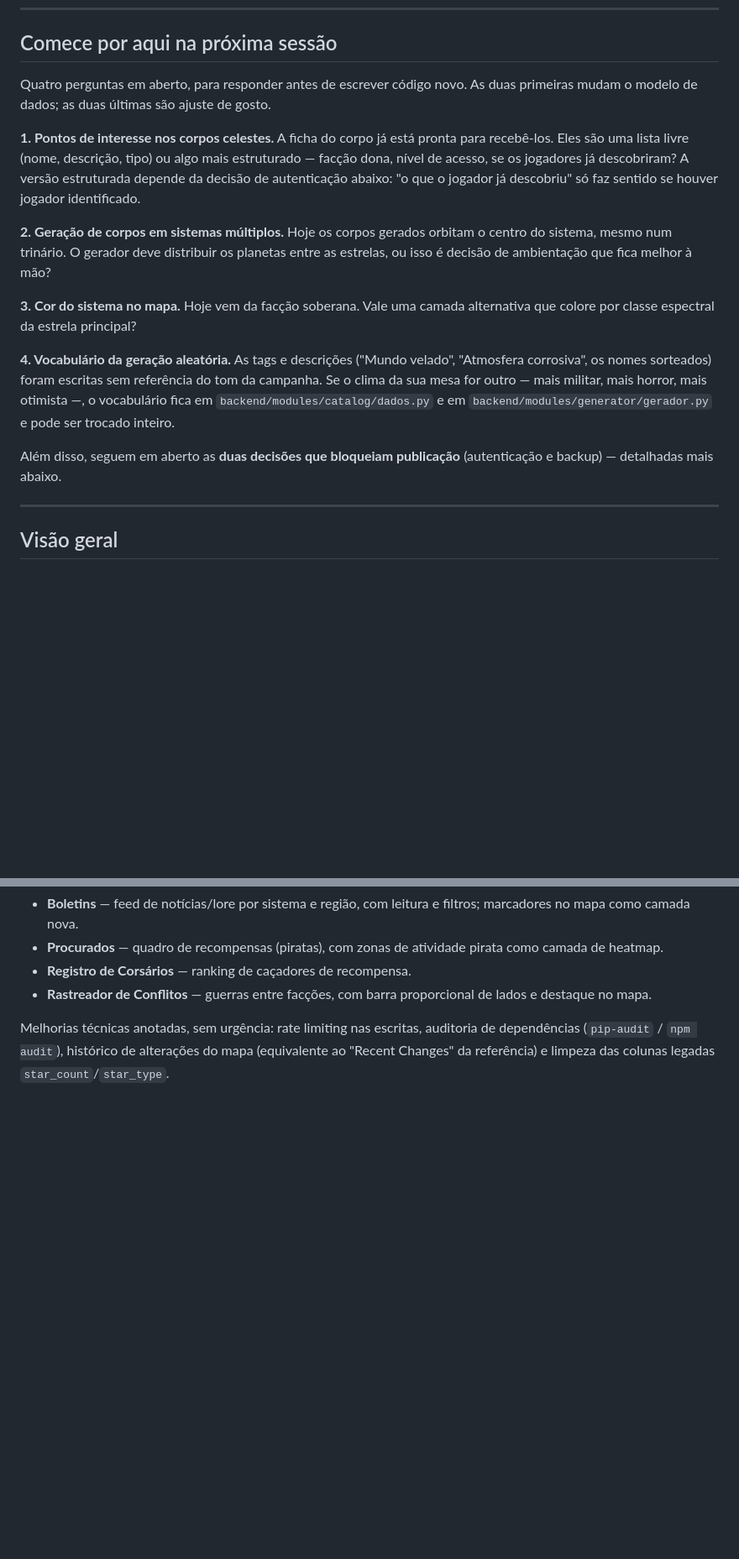
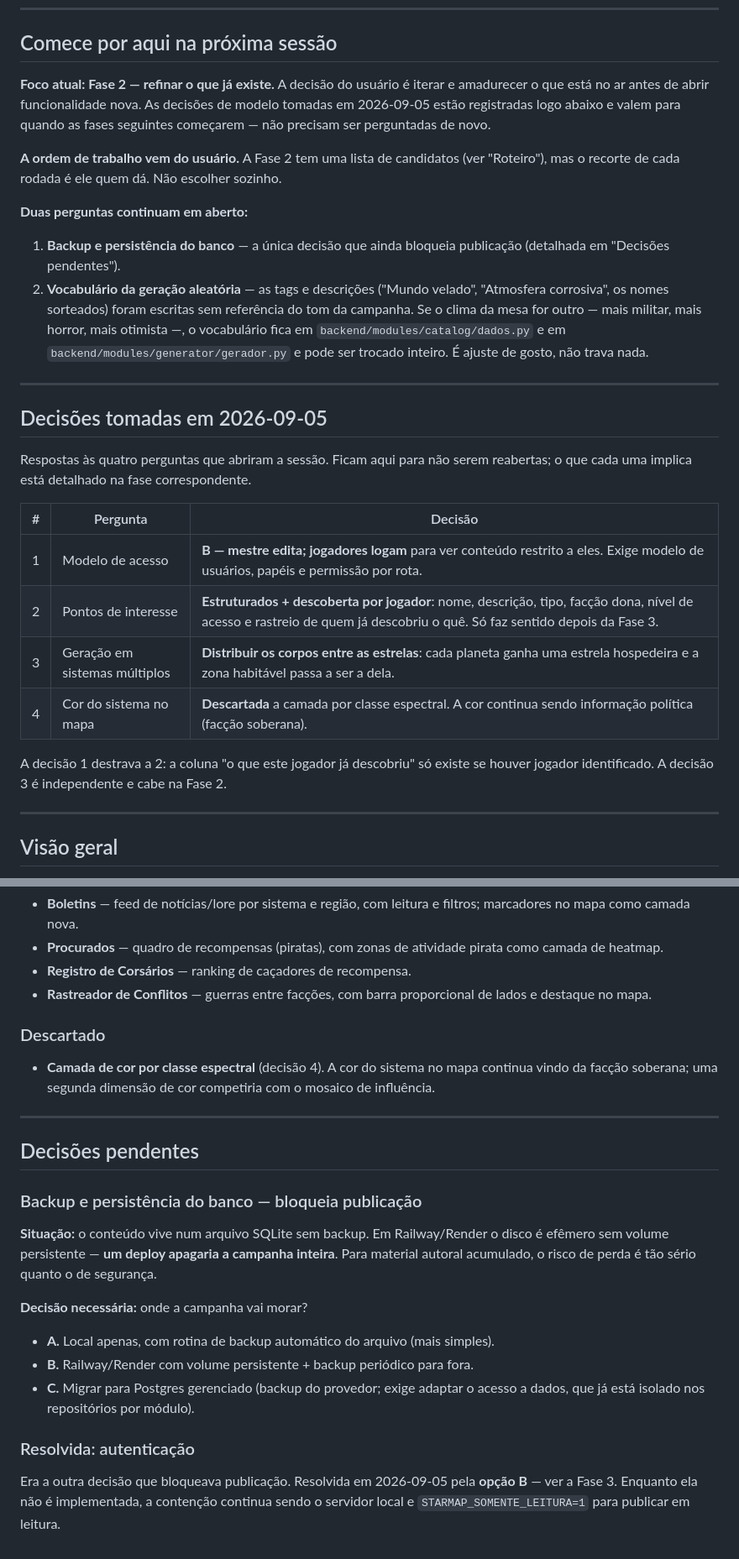
Before and after one commit to oscarothon/starmap-rpg, a Markdown page: PLANNING.md, 2 parts joined by grey strips. Shown at 84% size. Rendered like a GitHub page; blank space fills up the shorter version.

```diff
--- a/PLANNING.md
+++ b/PLANNING.md
@@ -9,30 +9,41 @@ trabalho: o que ficou pronto, o que ficou pendente e o que espera decisão.
 
 ## Comece por aqui na próxima sessão
 
-Quatro perguntas em aberto, para responder antes de escrever código novo. As
-duas primeiras mudam o modelo de dados; as duas últimas são ajuste de gosto.
+**Foco atual: Fase 2 — refinar o que já existe.** A decisão do usuário é iterar
+e amadurecer o que está no ar antes de abrir funcionalidade nova. As decisões de
+modelo tomadas em 2026-09-05 estão registradas logo abaixo e valem para quando as
+fases seguintes começarem — não precisam ser perguntadas de novo.
 
-**1. Pontos de interesse nos corpos celestes.** A ficha do corpo já está pronta
-para recebê-los. Eles são uma lista livre (nome, descrição, tipo) ou algo mais
-estruturado — facção dona, nível de acesso, se os jogadores já descobriram?
-A versão estruturada depende da decisão de autenticação abaixo: "o que o jogador
-já descobriu" só faz sentido se houver jogador identificado.
+**A ordem de trabalho vem do usuário.** A Fase 2 tem uma lista de candidatos (ver
+"Roteiro"), mas o recorte de cada rodada é ele quem dá. Não escolher sozinho.
 
-**2. Geração de corpos em sistemas múltiplos.** Hoje os corpos gerados orbitam o
-centro do sistema, mesmo num trinário. O gerador deve distribuir os planetas
-entre as estrelas, ou isso é decisão de ambientação que fica melhor à mão?
+**Duas perguntas continuam em aberto:**
 
-**3. Cor do sistema no mapa.** Hoje vem da facção soberana. Vale uma camada
-alternativa que colore por classe espectral da estrela principal?
+1. **Backup e persistência do banco** — a única decisão que ainda bloqueia
+   publicação (detalhada em "Decisões pendentes").
+2. **Vocabulário da geração aleatória** — as tags e descrições ("Mundo velado",
+   "Atmosfera corrosiva", os nomes sorteados) foram escritas sem referência do
+   tom da campanha. Se o clima da mesa for outro — mais militar, mais horror,
+   mais otimista —, o vocabulário fica em `backend/modules/catalog/dados.py` e em
+   `backend/modules/generator/gerador.py` e pode ser trocado inteiro. É ajuste de
+   gosto, não trava nada.
 
-**4. Vocabulário da geração aleatória.** As tags e descrições ("Mundo velado",
-"Atmosfera corrosiva", os nomes sorteados) foram escritas sem referência do tom
-da campanha. Se o clima da sua mesa for outro — mais militar, mais horror, mais
-otimista —, o vocabulário fica em `backend/modules/catalog/dados.py` e em
-`backend/modules/generator/gerador.py` e pode ser trocado inteiro.
+---
 
-Além disso, seguem em aberto as **duas decisões que bloqueiam publicação**
-(autenticação e backup) — detalhadas mais abaixo.
+## Decisões tomadas em 2026-09-05
+
+Respostas às quatro perguntas que abriram a sessão. Ficam aqui para não serem
+reabertas; o que cada uma implica está detalhado na fase correspondente.
+
+| # | Pergunta | Decisão |
+|---|---|---|
+| 1 | Modelo de acesso | **B — mestre edita; jogadores logam** para ver conteúdo restrito a eles. Exige modelo de usuários, papéis e permissão por rota. |
+| 2 | Pontos de interesse | **Estruturados + descoberta por jogador**: nome, descrição, tipo, facção dona, nível de acesso e rastreio de quem já descobriu o quê. Só faz sentido depois da Fase 3. |
+| 3 | Geração em sistemas múltiplos | **Distribuir os corpos entre as estrelas**: cada planeta ganha uma estrela hospedeira e a zona habitável passa a ser a dela. |
+| 4 | Cor do sistema no mapa | **Descartada** a camada por classe espectral. A cor continua sendo informação política (facção soberana). |
+
+A decisão 1 destrava a 2: a coluna "o que este jogador já descobriu" só existe
+se houver jogador identificado. A decisão 3 é independente e cabe na Fase 2.
 
 ---
 
@@ -169,7 +220,32 @@ registrada no `LayerManager`. Nenhum exige refatoração do que já existe.
 - **Rastreador de Conflitos** — guerras entre facções, com barra proporcional de
   lados e destaque no mapa.
 
-Melhorias técnicas anotadas, sem urgência: rate limiting nas escritas, auditoria
-de dependências (`pip-audit` / `npm audit`), histórico de alterações do mapa
-(equivalente ao "Recent Changes" da referência) e limpeza das colunas legadas
-`star_count`/`star_type`.
+### Descartado
+
+- **Camada de cor por classe espectral** (decisão 4). A cor do sistema no mapa
+  continua vindo da facção soberana; uma segunda dimensão de cor competiria com o
+  mosaico de influência.
+
+---
+
+## Decisões pendentes
+
+### Backup e persistência do banco — bloqueia publicação
+
+**Situação:** o conteúdo vive num arquivo SQLite sem backup. Em Railway/Render o
+disco é efêmero sem volume persistente — **um deploy apagaria a campanha
+inteira**. Para material autoral acumulado, o risco de perda é tão sério quanto o
+de segurança.
+
+**Decisão necessária:** onde a campanha vai morar?
+
+- **A.** Local apenas, com rotina de backup automático do arquivo (mais simples).
+- **B.** Railway/Render com volume persistente + backup periódico para fora.
+- **C.** Migrar para Postgres gerenciado (backup do provedor; exige adaptar o
+  acesso a dados, que já está isolado nos repositórios por módulo).
+
+### Resolvida: autenticação
+
+Era a outra decisão que bloqueava publicação. Resolvida em 2026-09-05 pela
+**opção B** — ver a Fase 3. Enquanto ela não é implementada, a contenção continua
+sendo o servidor local e `STARMAP_SOMENTE_LEITURA=1` para publicar em leitura.
```
Also changed, not shown: other parts of PLANNING.md (+70 -30 lines).
